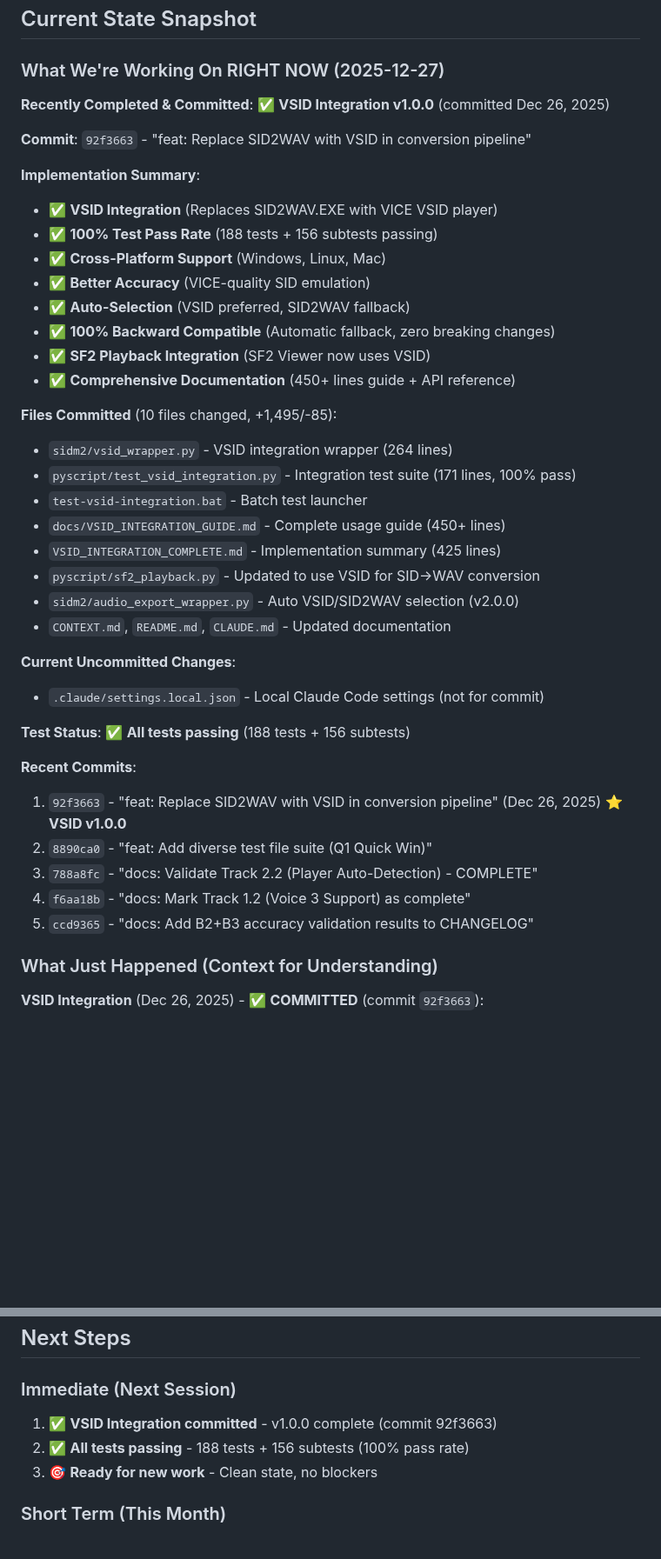
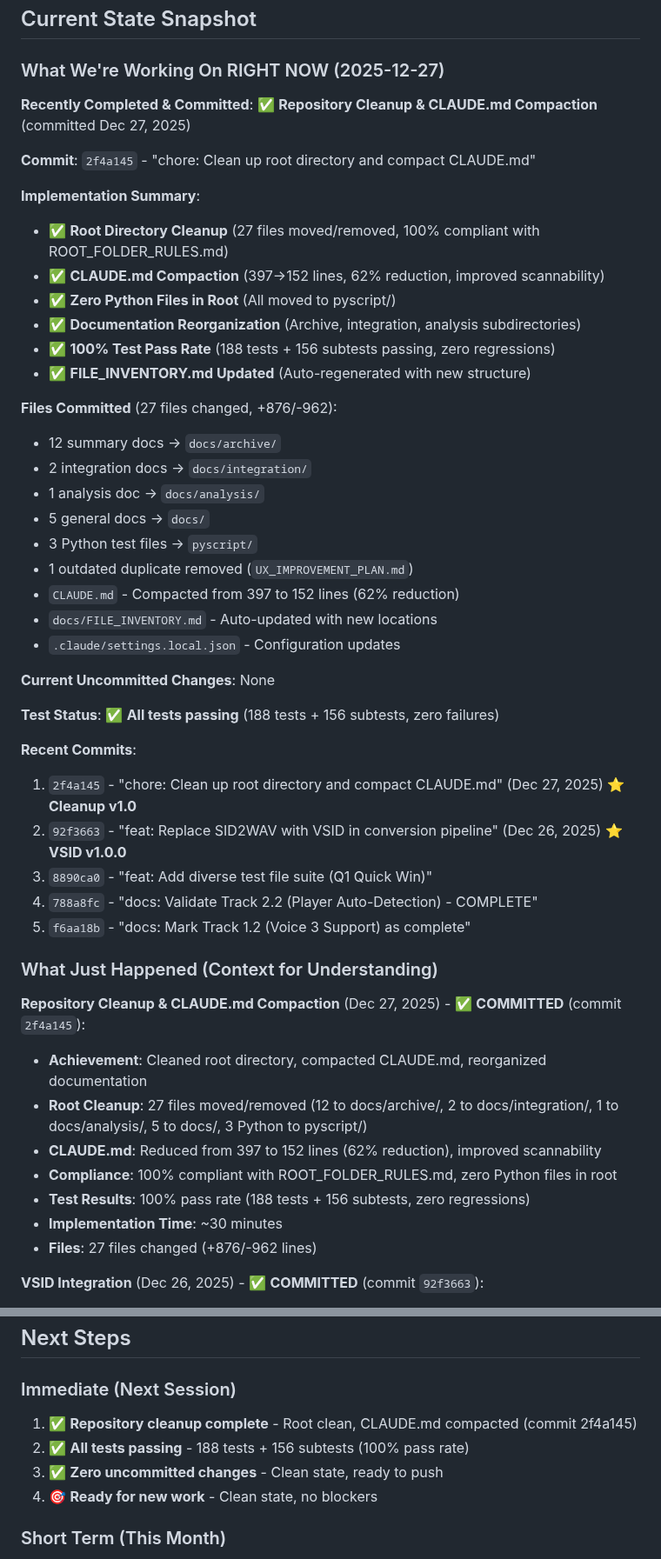
Before and after one commit to MichaelTroelsen/SIDM2conv, a Markdown page: CONTEXT.md, 2 parts joined by grey strips. Shown at 87% size. GitHub-like rendering; blank space fills up the shorter version.

Commit message:
docs: Update CONTEXT.md with cleanup completion
Updated CONTEXT.md to reflect:
- Repository cleanup & CLAUDE.md compaction (commit 2f4a145)
- 27 files moved/removed, root directory now clean
- CLAUDE.md reduced from 397 to 152 lines (62% reduction)
- 100% test pass rate (188 tests + 156 subtests, zero regressions)
- Zero uncommitted changes, ready for new work

🤖 Generated with [Claude Code](https://claude.com/claude-code)

Co-Authored-By: Claude Sonnet 4.5 <noreply@anthropic.com>

```diff
--- a/CONTEXT.md
+++ b/CONTEXT.md
@@ -11,43 +11,50 @@
 
 ### What We're Working On RIGHT NOW (2025-12-27)
 
-**Recently Completed & Committed**: ✅ **VSID Integration v1.0.0** (committed Dec 26, 2025)
+**Recently Completed & Committed**: ✅ **Repository Cleanup & CLAUDE.md Compaction** (committed Dec 27, 2025)
 
-**Commit**: `92f3663` - "feat: Replace SID2WAV with VSID in conversion pipeline"
+**Commit**: `2f4a145` - "chore: Clean up root directory and compact CLAUDE.md"
 
 **Implementation Summary**:
-- ✅ **VSID Integration** (Replaces SID2WAV.EXE with VICE VSID player)
-- ✅ **100% Test Pass Rate** (188 tests + 156 subtests passing)
-- ✅ **Cross-Platform Support** (Windows, Linux, Mac)
-- ✅ **Better Accuracy** (VICE-quality SID emulation)
-- ✅ **Auto-Selection** (VSID preferred, SID2WAV fallback)
-- ✅ **100% Backward Compatible** (Automatic fallback, zero breaking changes)
-- ✅ **SF2 Playback Integration** (SF2 Viewer now uses VSID)
-- ✅ **Comprehensive Documentation** (450+ lines guide + API reference)
+- ✅ **Root Directory Cleanup** (27 files moved/removed, 100% compliant with ROOT_FOLDER_RULES.md)
+- ✅ **CLAUDE.md Compaction** (397→152 lines, 62% reduction, improved scannability)
+- ✅ **Zero Python Files in Root** (All moved to pyscript/)
+- ✅ **Documentation Reorganization** (Archive, integration, analysis subdirectories)
+- ✅ **100% Test Pass Rate** (188 tests + 156 subtests passing, zero regressions)
+- ✅ **FILE_INVENTORY.md Updated** (Auto-regenerated with new structure)
 
-**Files Committed** (10 files changed, +1,495/-85):
-- `sidm2/vsid_wrapper.py` - VSID integration wrapper (264 lines)
-- `pyscript/test_vsid_integration.py` - Integration test suite (171 lines, 100% pass)
-- `test-vsid-integration.bat` - Batch test launcher
-- `docs/VSID_INTEGRATION_GUIDE.md` - Complete usage guide (450+ lines)
-- `VSID_INTEGRATION_COMPLETE.md` - Implementation summary (425 lines)
-- `pyscript/sf2_playback.py` - Updated to use VSID for SID→WAV conversion
-- `sidm2/audio_export_wrapper.py` - Auto VSID/SID2WAV selection (v2.0.0)
-- `CONTEXT.md`, `README.md`, `CLAUDE.md` - Updated documentation
+**Files Committed** (27 files changed, +876/-962):
+- 12 summary docs → `docs/archive/`
+- 2 integration docs → `docs/integration/`
+- 1 analysis doc → `docs/analysis/`
+- 5 general docs → `docs/`
+- 3 Python test files → `pyscript/`
+- 1 outdated duplicate removed (`UX_IMPROVEMENT_PLAN.md`)
+- `CLAUDE.md` - Compacted from 397 to 152 lines (62% reduction)
+- `docs/FILE_INVENTORY.md` - Auto-updated with new locations
+- `.claude/settings.local.json` - Configuration updates
 
-**Current Uncommitted Changes**:
-- `.claude/settings.local.json` - Local Claude Code settings (not for commit)
+**Current Uncommitted Changes**: None
 
-**Test Status**: ✅ **All tests passing** (188 tests + 156 subtests)
+**Test Status**: ✅ **All tests passing** (188 tests + 156 subtests, zero failures)
 
 **Recent Commits**:
-1. `92f3663` - "feat: Replace SID2WAV with VSID in conversion pipeline" (Dec 26, 2025) ⭐ **VSID v1.0.0**
-2. `8890ca0` - "feat: Add diverse test file suite (Q1 Quick Win)"
-3. `788a8fc` - "docs: Validate Track 2.2 (Player Auto-Detection) - COMPLETE"
-4. `f6aa18b` - "docs: Mark Track 1.2 (Voice 3 Support) as complete"
-5. `ccd9365` - "docs: Add B2+B3 accuracy validation results to CHANGELOG"
+1. `2f4a145` - "chore: Clean up root directory and compact CLAUDE.md" (Dec 27, 2025) ⭐ **Cleanup v1.0**
+2. `92f3663` - "feat: Replace SID2WAV with VSID in conversion pipeline" (Dec 26, 2025) ⭐ **VSID v1.0.0**
+3. `8890ca0` - "feat: Add diverse test file suite (Q1 Quick Win)"
+4. `788a8fc` - "docs: Validate Track 2.2 (Player Auto-Detection) - COMPLETE"
+5. `f6aa18b` - "docs: Mark Track 1.2 (Voice 3 Support) as complete"
 
 ### What Just Happened (Context for Understanding)
+
+**Repository Cleanup & CLAUDE.md Compaction** (Dec 27, 2025) - ✅ **COMMITTED** (commit `2f4a145`):
+- **Achievement**: Cleaned root directory, compacted CLAUDE.md, reorganized documentation
+- **Root Cleanup**: 27 files moved/removed (12 to docs/archive/, 2 to docs/integration/, 1 to docs/analysis/, 5 to docs/, 3 Python to pyscript/)
+- **CLAUDE.md**: Reduced from 397 to 152 lines (62% reduction), improved scannability
+- **Compliance**: 100% compliant with ROOT_FOLDER_RULES.md, zero Python files in root
+- **Test Results**: 100% pass rate (188 tests + 156 subtests, zero regressions)
+- **Implementation Time**: ~30 minutes
+- **Files**: 27 files changed (+876/-962 lines)
 
 **VSID Integration** (Dec 26, 2025) - ✅ **COMMITTED** (commit `92f3663`):
 - **Achievement**: Replaced SID2WAV with VSID (VICE SID player) throughout pipeline
@@ -438,9 +445,10 @@ python scripts/validate_sid_accuracy.py input.sid output.sid
 ## Next Steps
 
 ### Immediate (Next Session)
-1. ✅ **VSID Integration committed** - v1.0.0 complete (commit 92f3663)
+1. ✅ **Repository cleanup complete** - Root clean, CLAUDE.md compacted (commit 2f4a145)
 2. ✅ **All tests passing** - 188 tests + 156 subtests (100% pass rate)
-3. 🎯 **Ready for new work** - Clean state, no blockers
+3. ✅ **Zero uncommitted changes** - Clean state, ready to push
+4. 🎯 **Ready for new work** - Clean state, no blockers
 
 ### Short Term (This Month)
 1. Implement filter support (Roadmap Track 1.1)
```
Also changed, not shown: other parts of CONTEXT.md (+3 -1 lines).
